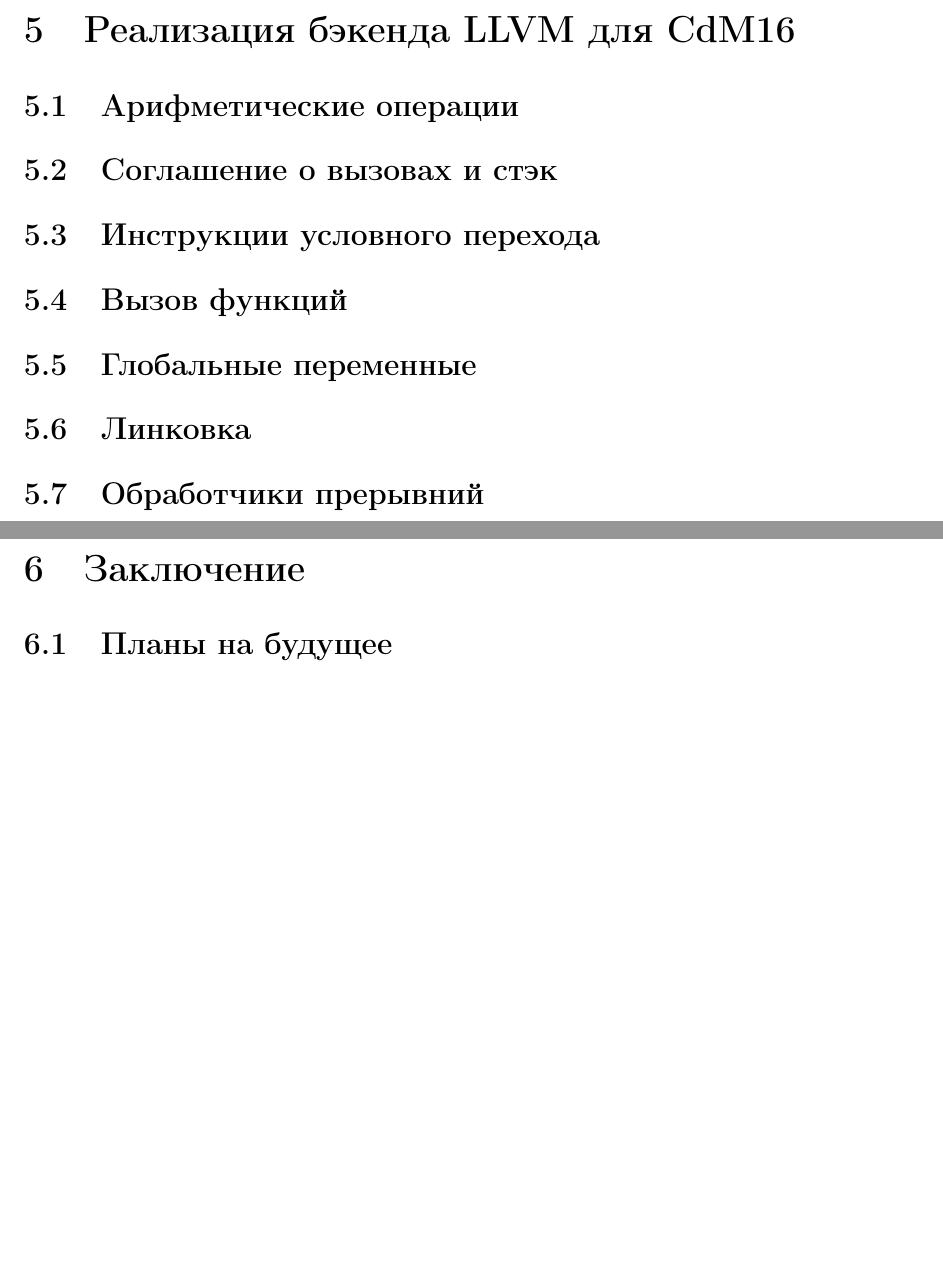
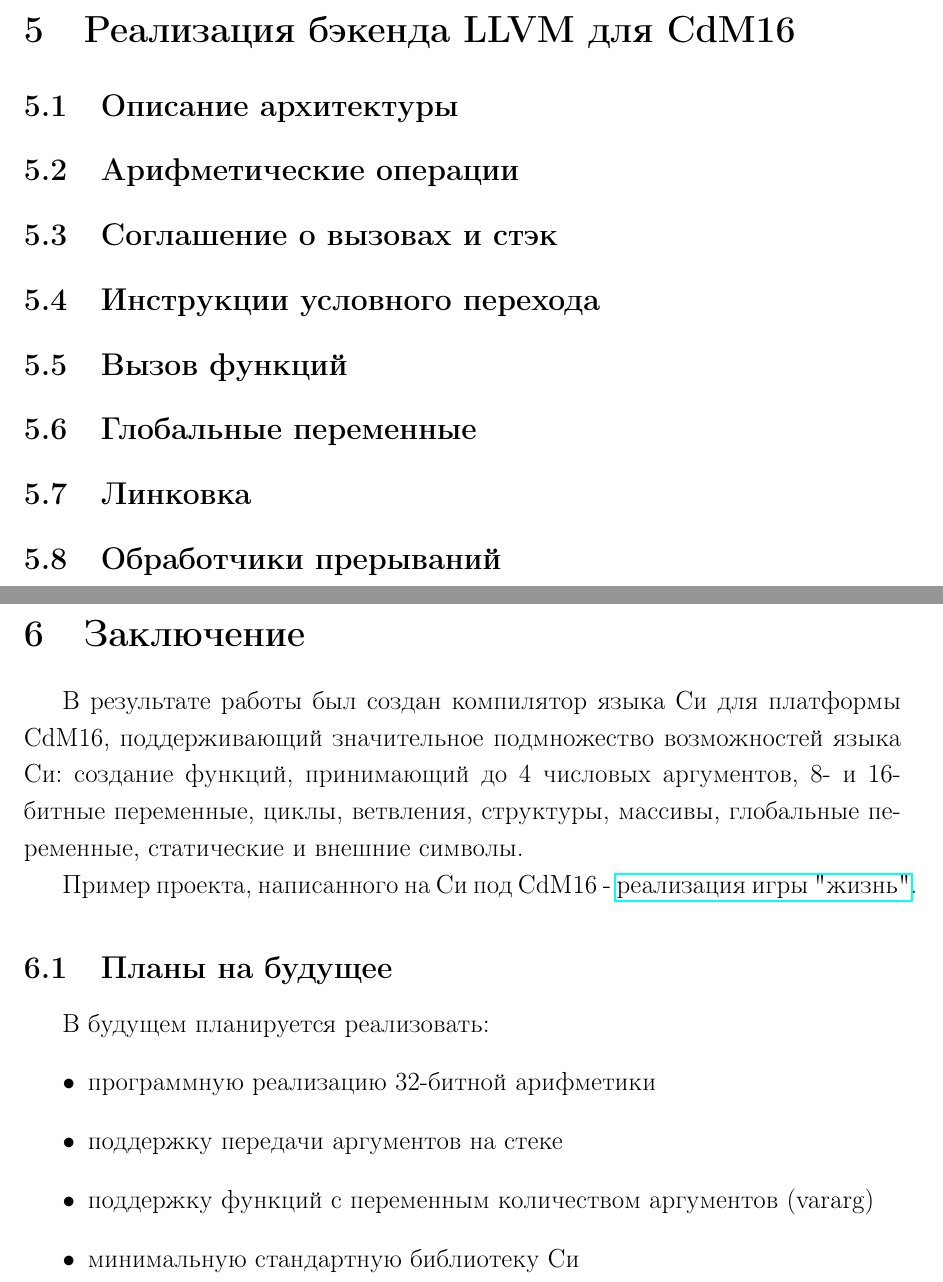
Before and after one commit to leadpogrommer/VKR, a LaTeX document (main.tex): two parts of pages 9 and 10 of 10 before the commit and two parts of pages 9 and 10 of 11 after it, joined at a grey line, cut so that both start at the same text, the shorter picture padded with empty space. Compiled offline with pdfLaTeX.

Commit message:
Add something

```diff
--- a/main.tex
+++ b/main.tex
@@ -222,19 +222,34 @@
 
 \pagebreak
 \section{Реализация бэкенда LLVM для CdM16}
+\subsection{Описание архитектуры}
 \subsection{Арифметические операции}
 \subsection{Соглашение о вызовах и стэк}
 \subsection{Инструкции условного перехода}
 \subsection{Вызов функций}
 \subsection{Глобальные переменные}
 \subsection{Линковка}
-\subsection{Обработчики прерывний}
+\subsection{Обработчики прерываний}
 
 \pagebreak
 \section{Заключение}
+
+В результате работы был создан компилятор языка Си для платформы CdM16, поддерживающий значительное подмножество возможностей языка Си: создание функций, принимающий до 4 числовых аргументов, 8- и 16-битные переменные, циклы, ветвления, структуры, массивы, глобальные переменные, статические и внешние символы.
+
+Пример проекта, написанного на Си под CdM16 - \href{https://github.com/leadpogrommer/llvm-project-cdm/tree/backend/cdm/llvm/test_cdm/life_multifile}{реализация игры "жизнь"}.
+
 \subsection{Планы на будущее}
 
+В будущем планируется реализовать:
+\begin{itemize}
+	\item программную реализацию 32-битной арифметики
+	\item поддержку передачи аргументов на стеке
+	\item поддержку функций с переменным количеством аргументов (vararg)
+	\item минимальную стандартную библиотеку Си
+\end{itemize}
 
+
+\pagebreak
 \printbibliography
 \addcontentsline{toc}{section}{\refname}
 
```
